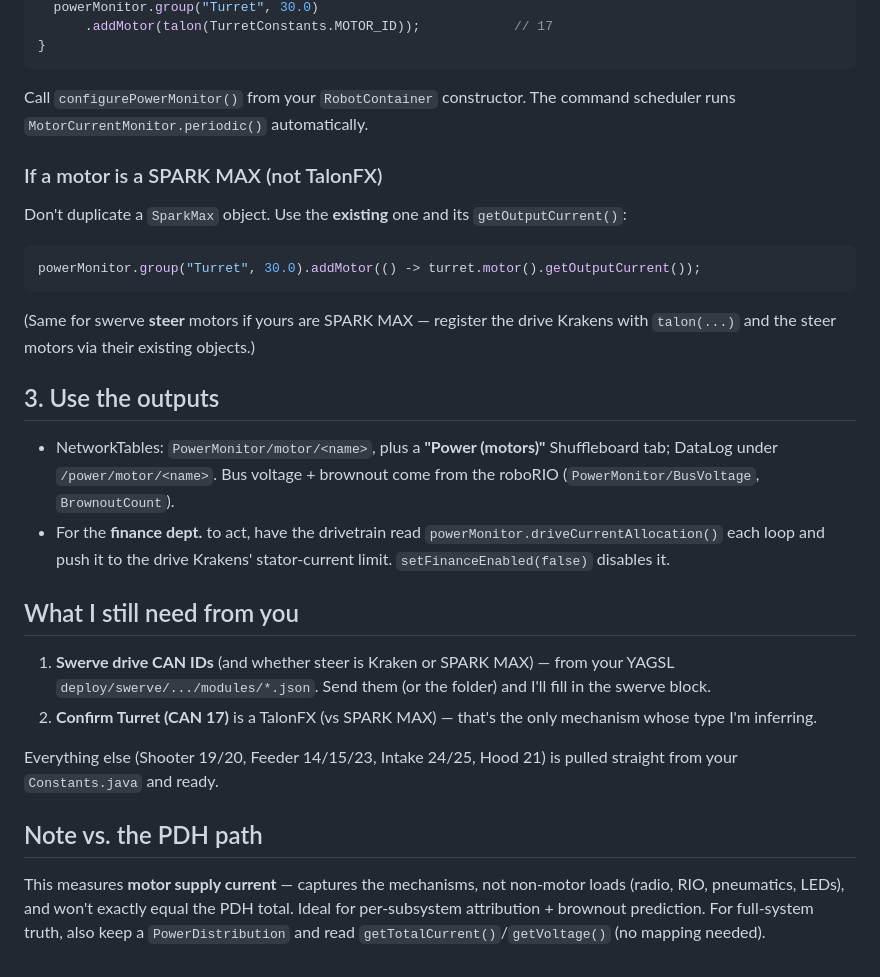
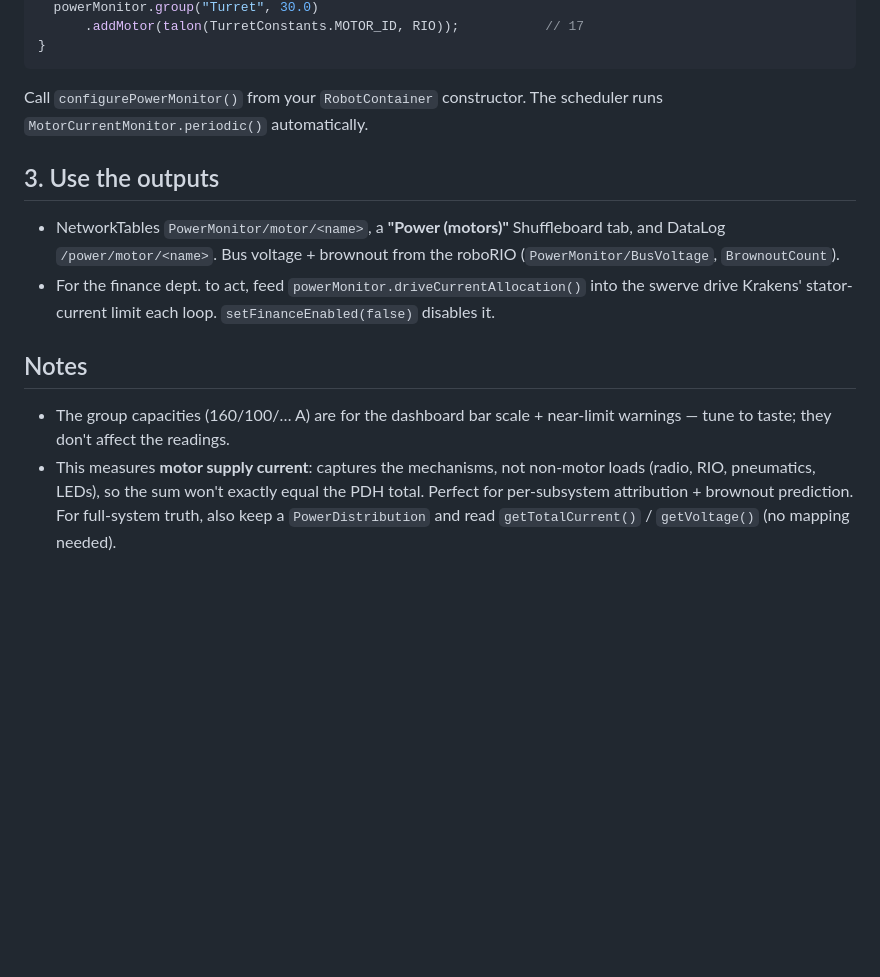
Before and after one commit to frc6560/powersys-monitor, a Markdown page: robot/INTEGRATION.md, the part around one of its changes. GitHub-like rendering; blank space fills up the shorter version.

````diff
--- a/robot/INTEGRATION.md
+++ b/robot/INTEGRATION.md
@@ -73,37 +81,21 @@ private void configurePowerMonitor() {
   powerMonitor.group("Turret", 30.0)
-      .addMotor(talon(TurretConstants.MOTOR_ID));            // 17
+      .addMotor(talon(TurretConstants.MOTOR_ID, RIO));           // 17
 }
 ```
-
-Call `configurePowerMonitor()` from your `RobotContainer` constructor. The command scheduler runs
+Call `configurePowerMonitor()` from your `RobotContainer` constructor. The scheduler runs
 `MotorCurrentMonitor.periodic()` automatically.
 
-### If a motor is a SPARK MAX (not TalonFX)
-Don't duplicate a `SparkMax` object. Use the **existing** one and its `getOutputCurrent()`:
-```java
-powerMonitor.group("Turret", 30.0).addMotor(() -> turret.motor().getOutputCurrent());
-```
-(Same for swerve **steer** motors if yours are SPARK MAX — register the drive Krakens with `talon(...)`
-and the steer motors via their existing objects.)
+## 3. Use the outputs
+- NetworkTables `PowerMonitor/motor/<name>`, a **"Power (motors)"** Shuffleboard tab, and DataLog
+  `/power/motor/<name>`. Bus voltage + brownout from the roboRIO (`PowerMonitor/BusVoltage`,
+  `BrownoutCount`).
+- For the finance dept. to act, feed `powerMonitor.driveCurrentAllocation()` into the swerve drive
+  Krakens' stator-current limit each loop. `setFinanceEnabled(false)` disables it.
 
-## 3. Use the outputs
-- NetworkTables: `PowerMonitor/motor/<name>`, plus a **"Power (motors)"** Shuffleboard tab; DataLog
-  under `/power/motor/<name>`. Bus voltage + brownout come from the roboRIO (`PowerMonitor/BusVoltage`,
-  `BrownoutCount`).
-- For the **finance dept.** to act, have the drivetrain read `powerMonitor.driveCurrentAllocation()`
-  each loop and push it to the drive Krakens' stator-current limit. `setFinanceEnabled(false)` disables it.
-
-## What I still need from you
-1. **Swerve drive CAN IDs** (and whether steer is Kraken or SPARK MAX) — from your YAGSL
-   `deploy/swerve/.../modules/*.json`. Send them (or the folder) and I'll fill in the swerve block.
-2. **Confirm Turret (CAN 17)** is a TalonFX (vs SPARK MAX) — that's the only mechanism whose type I'm
-   inferring.
-
-Everything else (Shooter 19/20, Feeder 14/15/23, Intake 24/25, Hood 21) is pulled straight from your
-`Constants.java` and ready.
-
-## Note vs. the PDH path
-This measures **motor supply current** — captures the mechanisms, not non-motor loads (radio, RIO,
-pneumatics, LEDs), and won't exactly equal the PDH total. Ideal for per-subsystem attribution +
-brownout prediction. For full-system truth, also keep a `PowerDistribution` and read
-`getTotalCurrent()`/`getVoltage()` (no mapping needed).
+## Notes
+- The group capacities (160/100/… A) are for the dashboard bar scale + near-limit warnings — tune to
+  taste; they don't affect the readings.
+- This measures **motor supply current**: captures the mechanisms, not non-motor loads (radio, RIO,
+  pneumatics, LEDs), so the sum won't exactly equal the PDH total. Perfect for per-subsystem
+  attribution + brownout prediction. For full-system truth, also keep a `PowerDistribution` and read
+  `getTotalCurrent()` / `getVoltage()` (no mapping needed).
````
Also changed, not shown: other parts of robot/INTEGRATION.md (+49 -41 lines).
